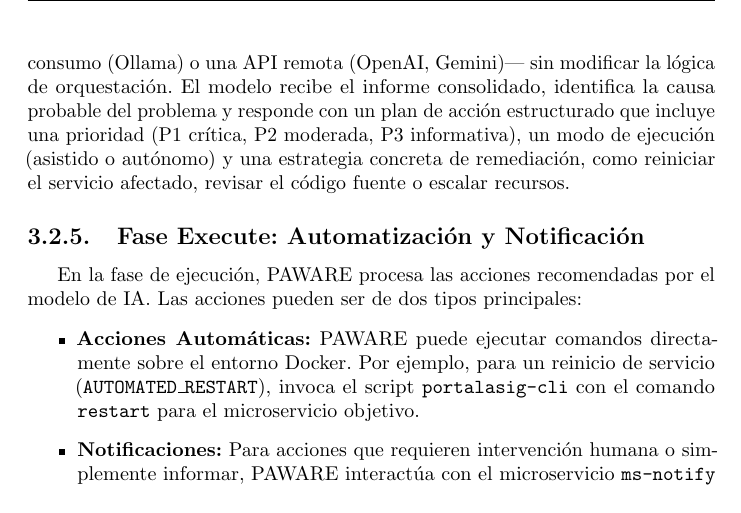
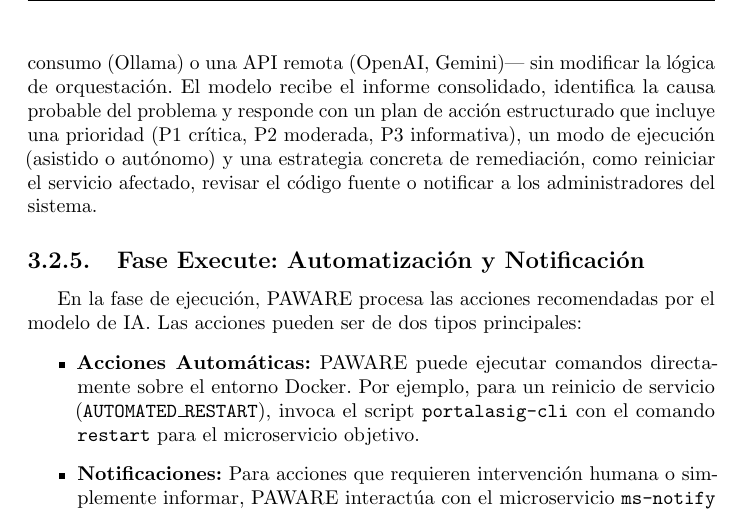
Before and after one commit to portalasig-microservices/portalasig-teg, a LaTeX document (teg/main.tex, which reads teg/chapters/teg-c3.tex): part of page 34 of 44, cut so that both start at the same text. Compiled offline with pdfLaTeX.

Commit message:
fix(teg): elimina 'escalar recursos' de acciones PAWARE
No es realista dada la infraestructura precaria de PortalAsig.
Reemplazado por 'notificar a los administradores'.

```diff
--- a/teg/chapters/teg-c3.tex
+++ b/teg/chapters/teg-c3.tex
@@ -706,7 +706,7 @@ identifica la causa probable del problema y responde con un plan de acción
 estructurado que incluye una prioridad (P1 crítica, P2 moderada, P3 informativa),
 un modo de ejecución (asistido o autónomo) y una estrategia concreta de
 remediación, como reiniciar el servicio afectado, revisar el código fuente o
-escalar recursos.
+notificar a los administradores del sistema.
 
 \subsection{Fase Execute: Automatización y Notificación}
 
```
